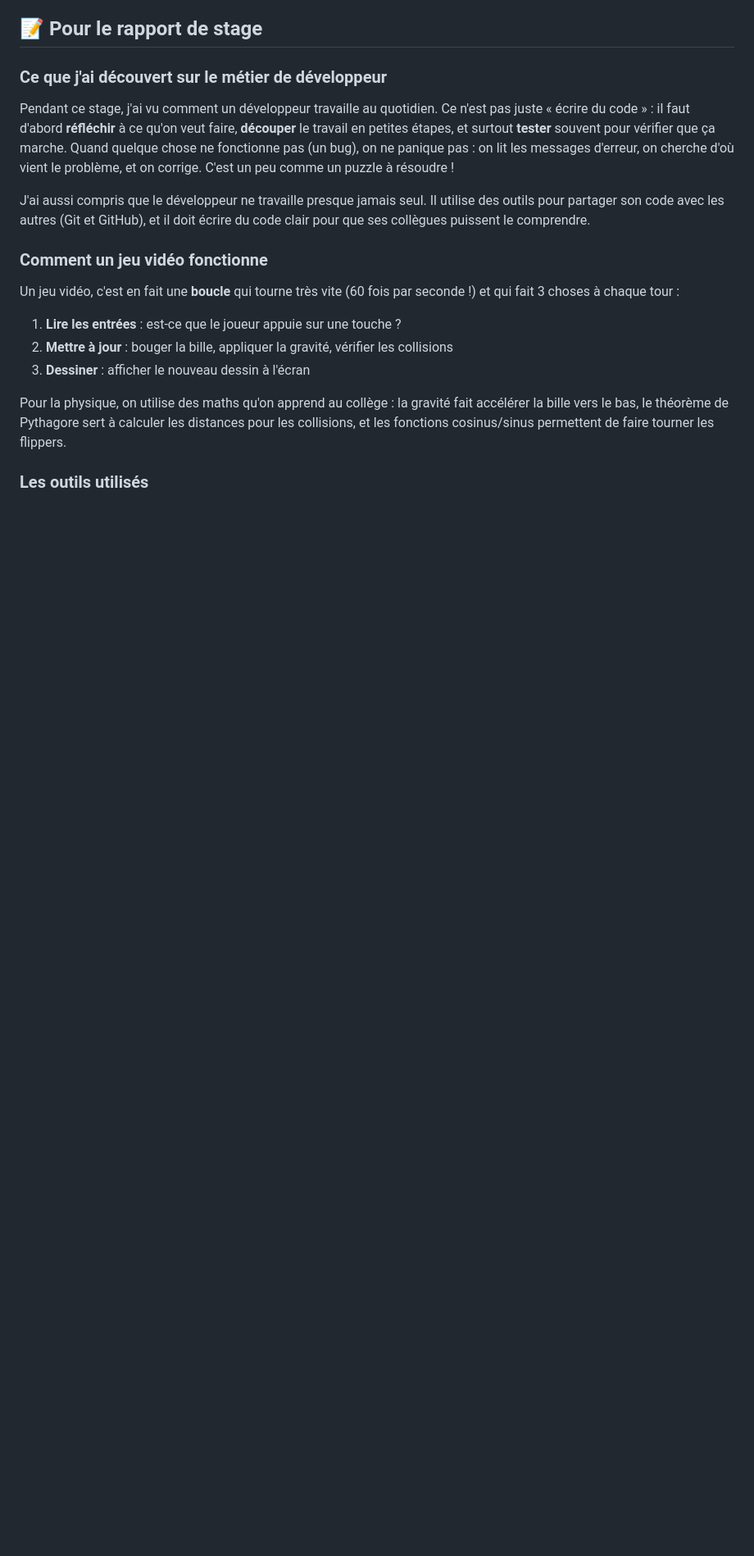
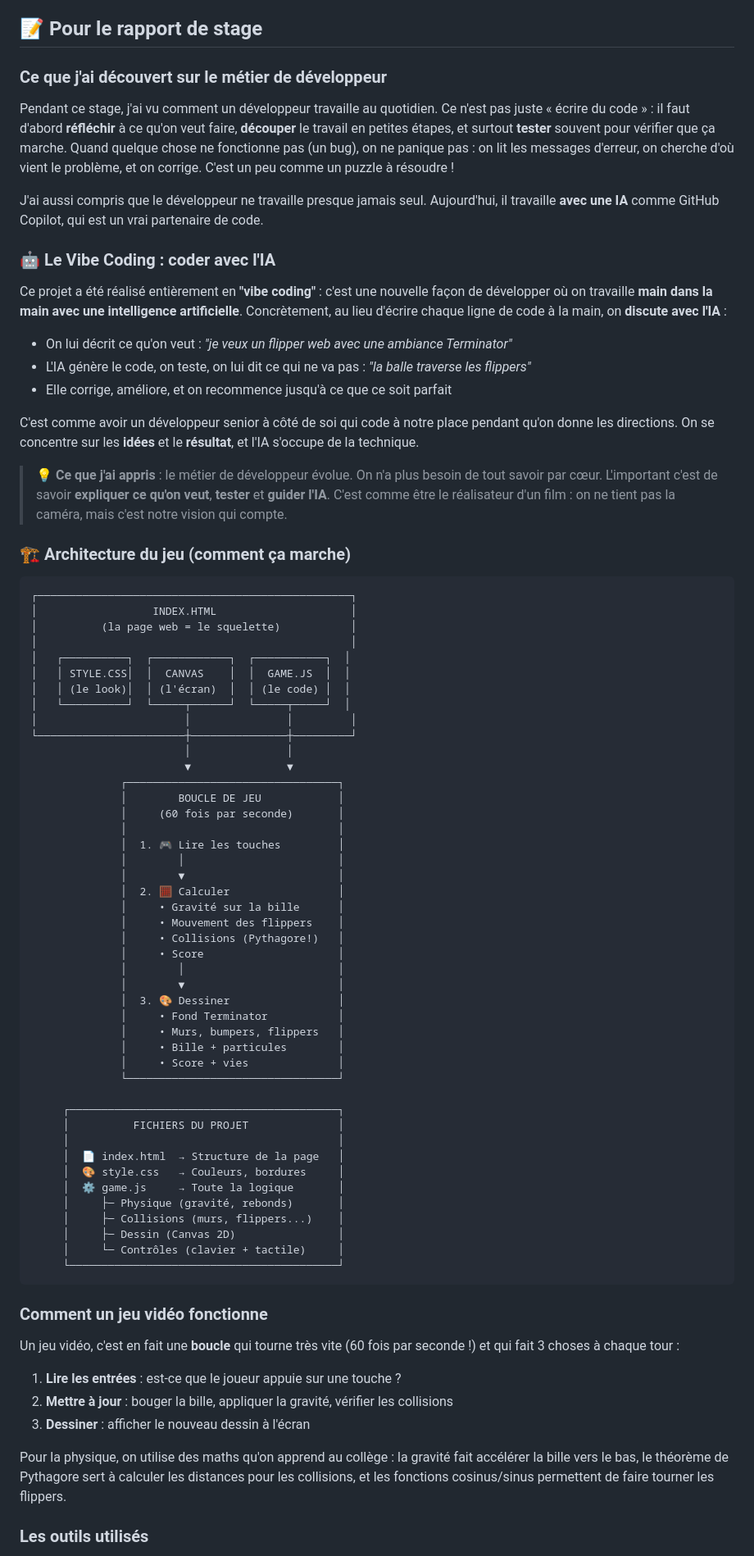
Before and after one commit to fredgis/demostage3ieme, a Markdown page: README.md, the part around one of its changes. Shown at 82% size. Drawn GitHub-style; blank space fills up the shorter version.

Commit message:
Update rapport de stage: vibe coding + architecture diagram
- Added section on vibe coding with AI (all code made with Copilot)
- ASCII architecture diagram of game loop and file structure
- Rewritten 'ce qui m'a plu' section focused on AI-assisted development
- Copilot listed as primary tool

Co-authored-by: Copilot <223556219+Copilot@users.noreply.github.com>

````diff
--- a/README.md
+++ b/README.md
@@ -42,7 +42,68 @@ Ou scanne ce QR code pour jouer en ligne :
 
 Pendant ce stage, j'ai vu comment un développeur travaille au quotidien. Ce n'est pas juste « écrire du code » : il faut d'abord **réfléchir** à ce qu'on veut faire, **découper** le travail en petites étapes, et surtout **tester** souvent pour vérifier que ça marche. Quand quelque chose ne fonctionne pas (un bug), on ne panique pas : on lit les messages d'erreur, on cherche d'où vient le problème, et on corrige. C'est un peu comme un puzzle à résoudre !
 
-J'ai aussi compris que le développeur ne travaille presque jamais seul. Il utilise des outils pour partager son code avec les autres (Git et GitHub), et il doit écrire du code clair pour que ses collègues puissent le comprendre.
+J'ai aussi compris que le développeur ne travaille presque jamais seul. Aujourd'hui, il travaille **avec une IA** comme GitHub Copilot, qui est un vrai partenaire de code.
+
+### 🤖 Le Vibe Coding : coder avec l'IA
+
+Ce projet a été réalisé entièrement en **"vibe coding"** : c'est une nouvelle façon de développer où on travaille **main dans la main avec une intelligence artificielle**. Concrètement, au lieu d'écrire chaque ligne de code à la main, on **discute avec l'IA** :
+
+- On lui décrit ce qu'on veut : *"je veux un flipper web avec une ambiance Terminator"*
+- L'IA génère le code, on teste, on lui dit ce qui ne va pas : *"la balle traverse les flippers"*
+- Elle corrige, améliore, et on recommence jusqu'à ce que ce soit parfait
+
+C'est comme avoir un développeur senior à côté de soi qui code à notre place pendant qu'on donne les directions. On se concentre sur les **idées** et le **résultat**, et l'IA s'occupe de la technique.
+
+> 💡 **Ce que j'ai appris** : le métier de développeur évolue. On n'a plus besoin de tout savoir par cœur. L'important c'est de savoir **expliquer ce qu'on veut**, **tester** et **guider l'IA**. C'est comme être le réalisateur d'un film : on ne tient pas la caméra, mais c'est notre vision qui compte.
+
+### 🏗️ Architecture du jeu (comment ça marche)
+
+```
+┌─────────────────────────────────────────────────┐
+│                  INDEX.HTML                     │
+│          (la page web = le squelette)           │
+│                                                 │
+│   ┌──────────┐  ┌────────────┐  ┌───────────┐  │
+│   │ STYLE.CSS│  │  CANVAS    │  │  GAME.JS  │  │
+│   │ (le look)│  │ (l'écran)  │  │ (le code) │  │
+│   └──────────┘  └─────┬──────┘  └─────┬─────┘  │
+│                       │               │         │
+└───────────────────────┼───────────────┼─────────┘
+                        │               │
+                        ▼               ▼
+              ┌─────────────────────────────────┐
+              │        BOUCLE DE JEU            │
+              │     (60 fois par seconde)       │
+              │                                 │
+              │  1. 🎮 Lire les touches         │
+              │        │                        │
+              │        ▼                        │
+              │  2. 🧮 Calculer                 │
+              │     • Gravité sur la bille      │
+              │     • Mouvement des flippers    │
+              │     • Collisions (Pythagore!)   │
+              │     • Score                     │
+              │        │                        │
+              │        ▼                        │
+              │  3. 🎨 Dessiner                 │
+              │     • Fond Terminator           │
+              │     • Murs, bumpers, flippers   │
+              │     • Bille + particules        │
+              │     • Score + vies              │
+              └─────────────────────────────────┘
+
+     ┌──────────────────────────────────────────┐
+     │          FICHIERS DU PROJET              │
+     │                                          │
+     │  📄 index.html  → Structure de la page   │
+     │  🎨 style.css   → Couleurs, bordures     │
+     │  ⚙️ game.js     → Toute la logique       │
+     │     ├─ Physique (gravité, rebonds)       │
+     │     ├─ Collisions (murs, flippers...)    │
+     │     ├─ Dessin (Canvas 2D)                │
+     │     └─ Contrôles (clavier + tactile)     │
+     └──────────────────────────────────────────┘
+```
 
 ### Comment un jeu vidéo fonctionne
 
````
Also changed, not shown: other parts of README.md (+5 -5 lines).
